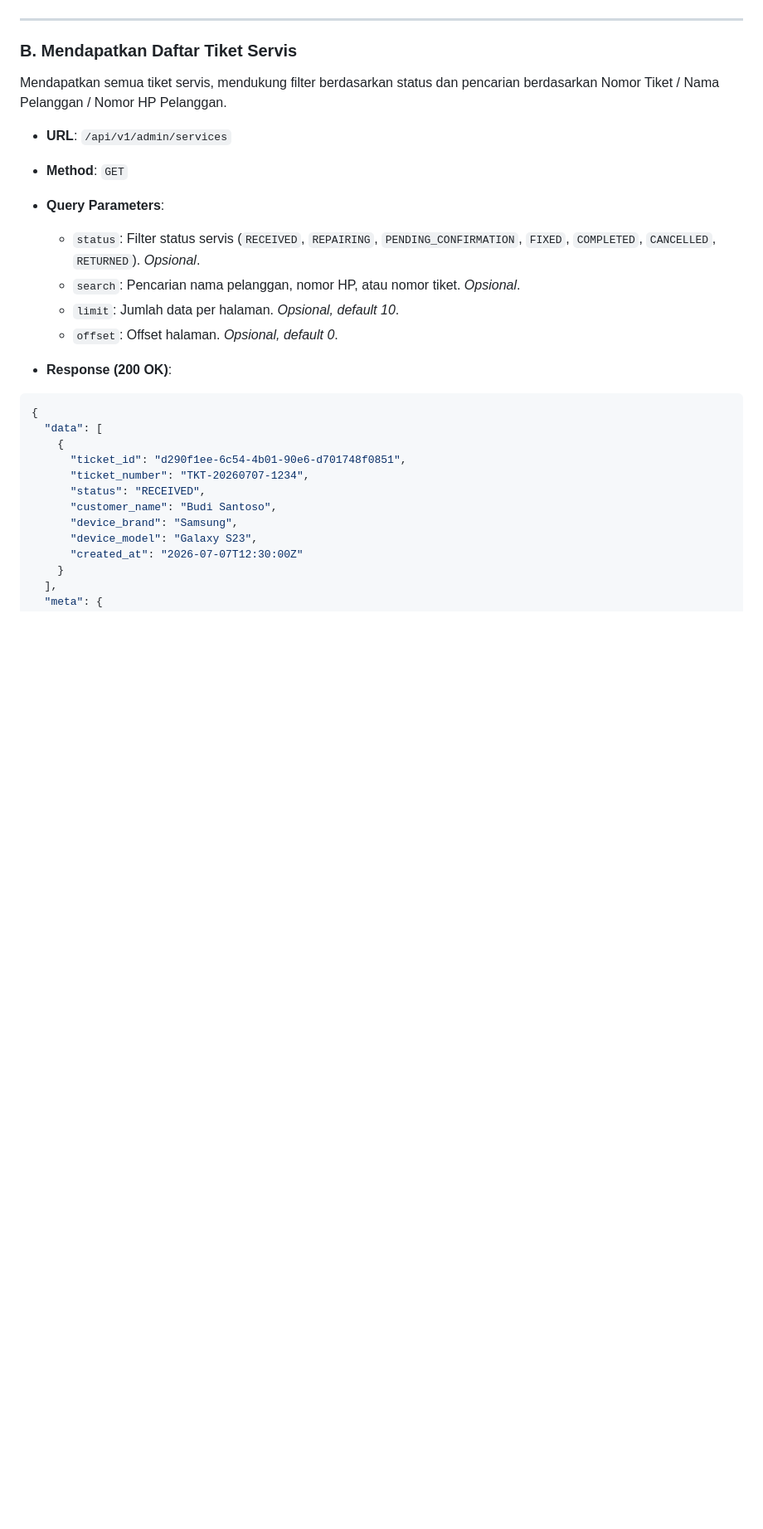
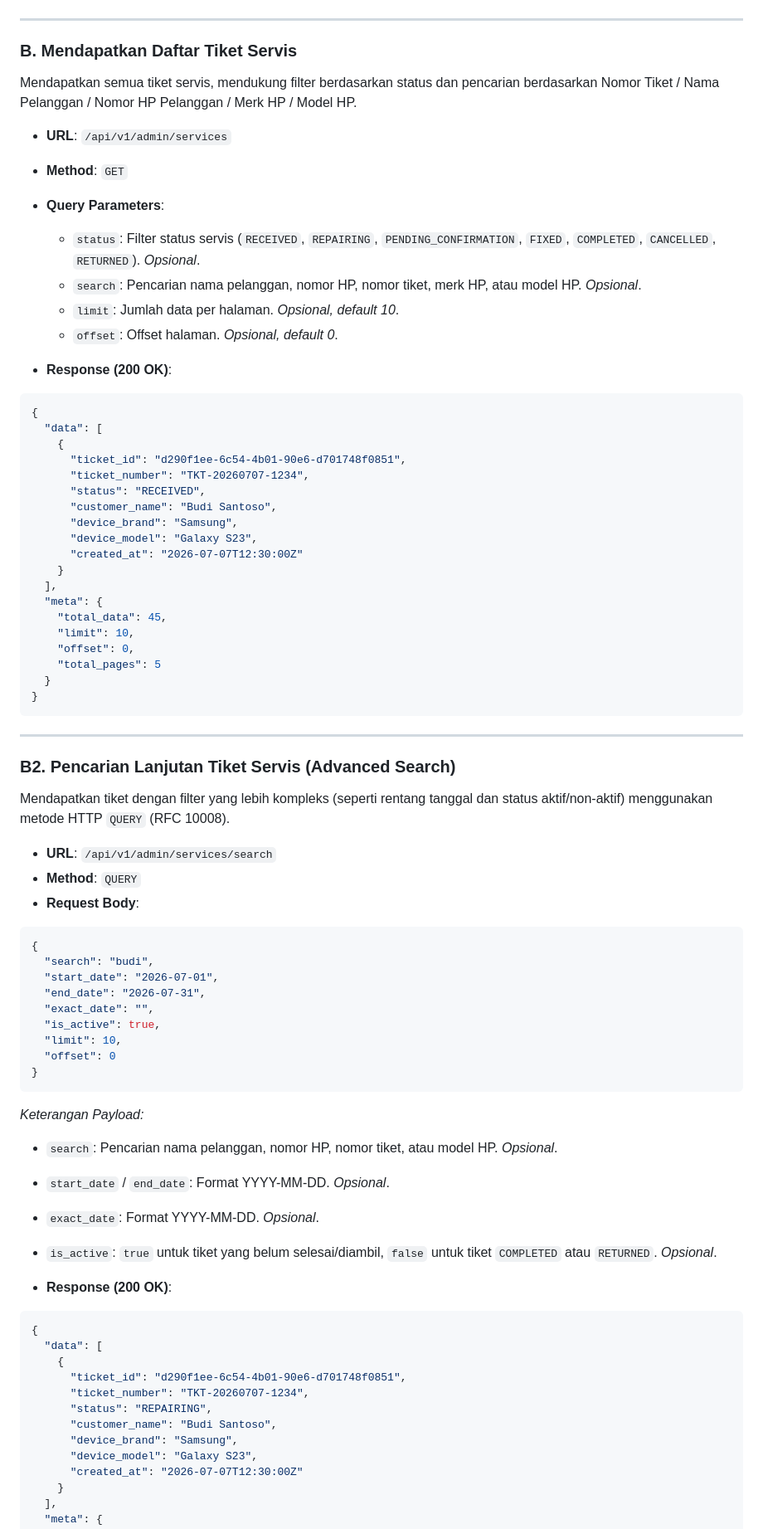
Before and after one commit to denden-dr/OpenBench, a Markdown page: docs/api-contract.md, the part around the change. Shown at 83% size. GitHub-like rendering; blank space fills up the shorter version.

Commit message:
feat: add device search filters and advanced query endpoint to service tickets API documentation

````diff
--- a/docs/api-contract.md
+++ b/docs/api-contract.md
@@ -86,13 +86,13 @@ Endpoint ini digunakan ketika pelanggan membawa HP-nya untuk diservis. Data pela
 ---
 
 ### B. Mendapatkan Daftar Tiket Servis
-Mendapatkan semua tiket servis, mendukung filter berdasarkan status dan pencarian berdasarkan Nomor Tiket / Nama Pelanggan / Nomor HP Pelanggan.
+Mendapatkan semua tiket servis, mendukung filter berdasarkan status dan pencarian berdasarkan Nomor Tiket / Nama Pelanggan / Nomor HP Pelanggan / Merk HP / Model HP.
 
 * **URL**: `/api/v1/admin/services`
 * **Method**: `GET`
 * **Query Parameters**:
   * `status`: Filter status servis (`RECEIVED`, `REPAIRING`, `PENDING_CONFIRMATION`, `FIXED`, `COMPLETED`, `CANCELLED`, `RETURNED`). *Opsional*.
-  * `search`: Pencarian nama pelanggan, nomor HP, atau nomor tiket. *Opsional*.
+  * `search`: Pencarian nama pelanggan, nomor HP, nomor tiket, merk HP, atau model HP. *Opsional*.
   * `limit`: Jumlah data per halaman. *Opsional, default 10*.
   * `offset`: Offset halaman. *Opsional, default 0*.
 
@@ -104,6 +104,54 @@ Mendapatkan semua tiket servis, mendukung filter berdasarkan status dan pencaria
       "ticket_id": "d290f1ee-6c54-4b01-90e6-d701748f0851",
       "ticket_number": "TKT-20260707-1234",
       "status": "RECEIVED",
+      "customer_name": "Budi Santoso",
+      "device_brand": "Samsung",
+      "device_model": "Galaxy S23",
+      "created_at": "2026-07-07T12:30:00Z"
+    }
+  ],
+  "meta": {
+    "total_data": 45,
+    "limit": 10,
+    "offset": 0,
+    "total_pages": 5
+  }
+}
+```
+
+---
+
+### B2. Pencarian Lanjutan Tiket Servis (Advanced Search)
+Mendapatkan tiket dengan filter yang lebih kompleks (seperti rentang tanggal dan status aktif/non-aktif) menggunakan metode HTTP `QUERY` (RFC 10008).
+
+* **URL**: `/api/v1/admin/services/search`
+* **Method**: `QUERY`
+* **Request Body**:
+```json
+{
+  "search": "budi",
+  "start_date": "2026-07-01",
+  "end_date": "2026-07-31",
+  "exact_date": "",
+  "is_active": true,
+  "limit": 10,
+  "offset": 0
+}
+```
+  *Keterangan Payload:*
+  * `search`: Pencarian nama pelanggan, nomor HP, nomor tiket, atau model HP. *Opsional*.
+  * `start_date` / `end_date`: Format YYYY-MM-DD. *Opsional*.
+  * `exact_date`: Format YYYY-MM-DD. *Opsional*.
+  * `is_active`: `true` untuk tiket yang belum selesai/diambil, `false` untuk tiket `COMPLETED` atau `RETURNED`. *Opsional*.
+
+* **Response (200 OK)**:
+```json
+{
+  "data": [
+    {
+      "ticket_id": "d290f1ee-6c54-4b01-90e6-d701748f0851",
+      "ticket_number": "TKT-20260707-1234",
+      "status": "REPAIRING",
       "customer_name": "Budi Santoso",
       "device_brand": "Samsung",
       "device_model": "Galaxy S23",
````
